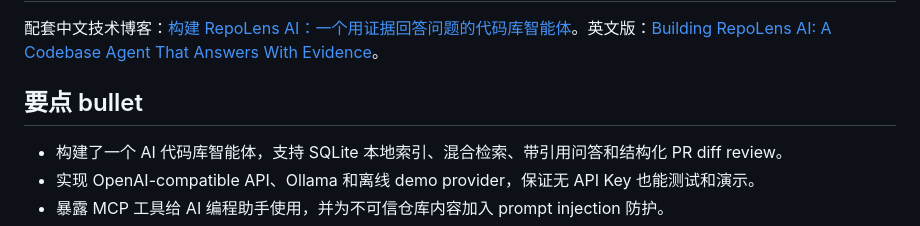
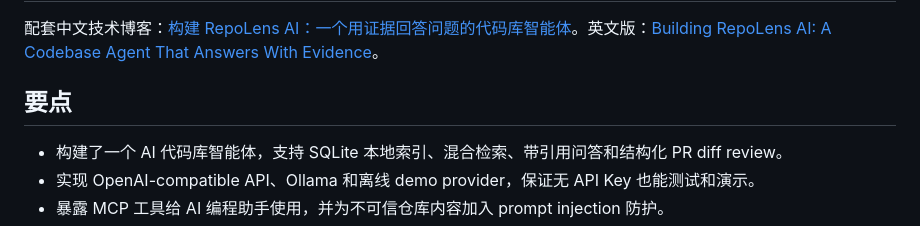
Before and after one commit to ZiruiWang2021/repo-lens-ai, a Markdown page: README.zh-CN.md, the part around the change. Drawn GitHub-style.

```diff
--- a/README.zh-CN.md
+++ b/README.zh-CN.md
@@ -304,7 +304,7 @@ GitHub Actions 会在 push 到 `main` 和 pull request 时运行同样检查：
 
 配套中文技术博客：[构建 RepoLens AI：一个用证据回答问题的代码库智能体](docs/TECHNICAL_BLOG.zh-CN.md)。英文版：[Building RepoLens AI: A Codebase Agent That Answers With Evidence](docs/TECHNICAL_BLOG.md)。
 
-## 要点 bullet
+## 要点
 
 - 构建了一个 AI 代码库智能体，支持 SQLite 本地索引、混合检索、带引用问答和结构化 PR diff review。
 - 实现 OpenAI-compatible API、Ollama 和离线 demo provider，保证无 API Key 也能测试和演示。
```
